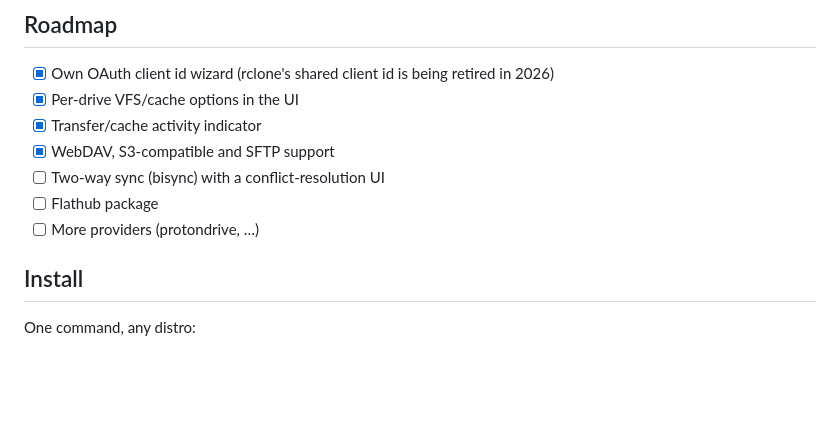
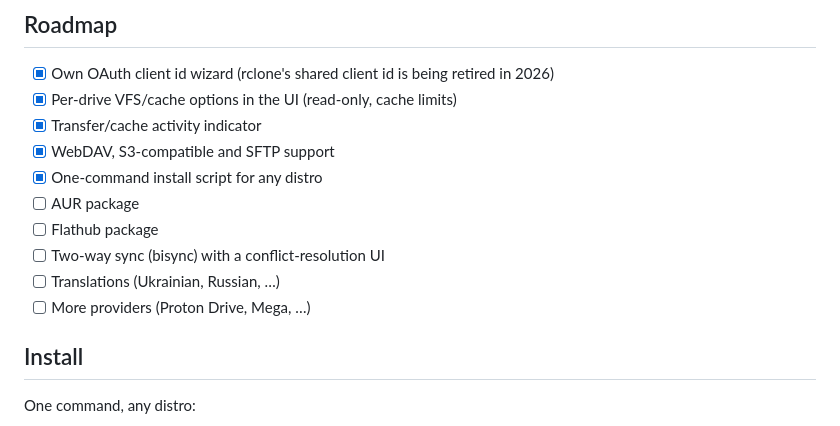
Before and after one commit to stektus/monti, a Markdown page: README.md, the part around the change. GitHub-like rendering; blank space fills up the shorter version.

Commit message:
README: refresh the roadmap

```diff
--- a/README.md
+++ b/README.md
@@ -63,12 +63,15 @@ free GUI that does **mounting** first and does it well.
 ## Roadmap
 
 - [x] Own OAuth client id wizard (rclone's shared client id is being retired in 2026)
-- [x] Per-drive VFS/cache options in the UI
+- [x] Per-drive VFS/cache options in the UI (read-only, cache limits)
 - [x] Transfer/cache activity indicator
 - [x] WebDAV, S3-compatible and SFTP support
+- [x] One-command install script for any distro
+- [ ] AUR package
+- [ ] Flathub package
 - [ ] Two-way sync (bisync) with a conflict-resolution UI
-- [ ] Flathub package
-- [ ] More providers (protondrive, …)
+- [ ] Translations (Ukrainian, Russian, …)
+- [ ] More providers (Proton Drive, Mega, …)
 
 ## Install
 
```
